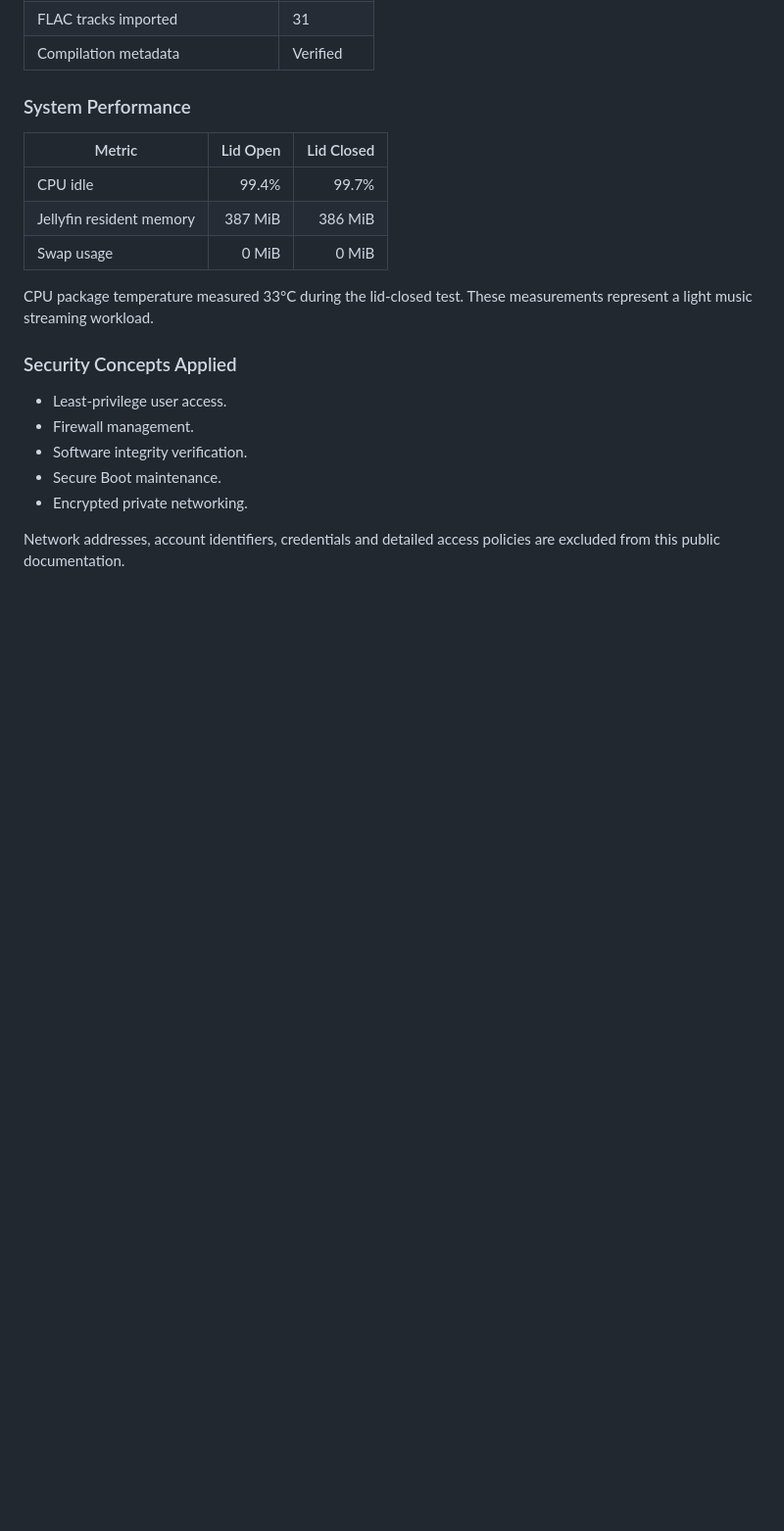
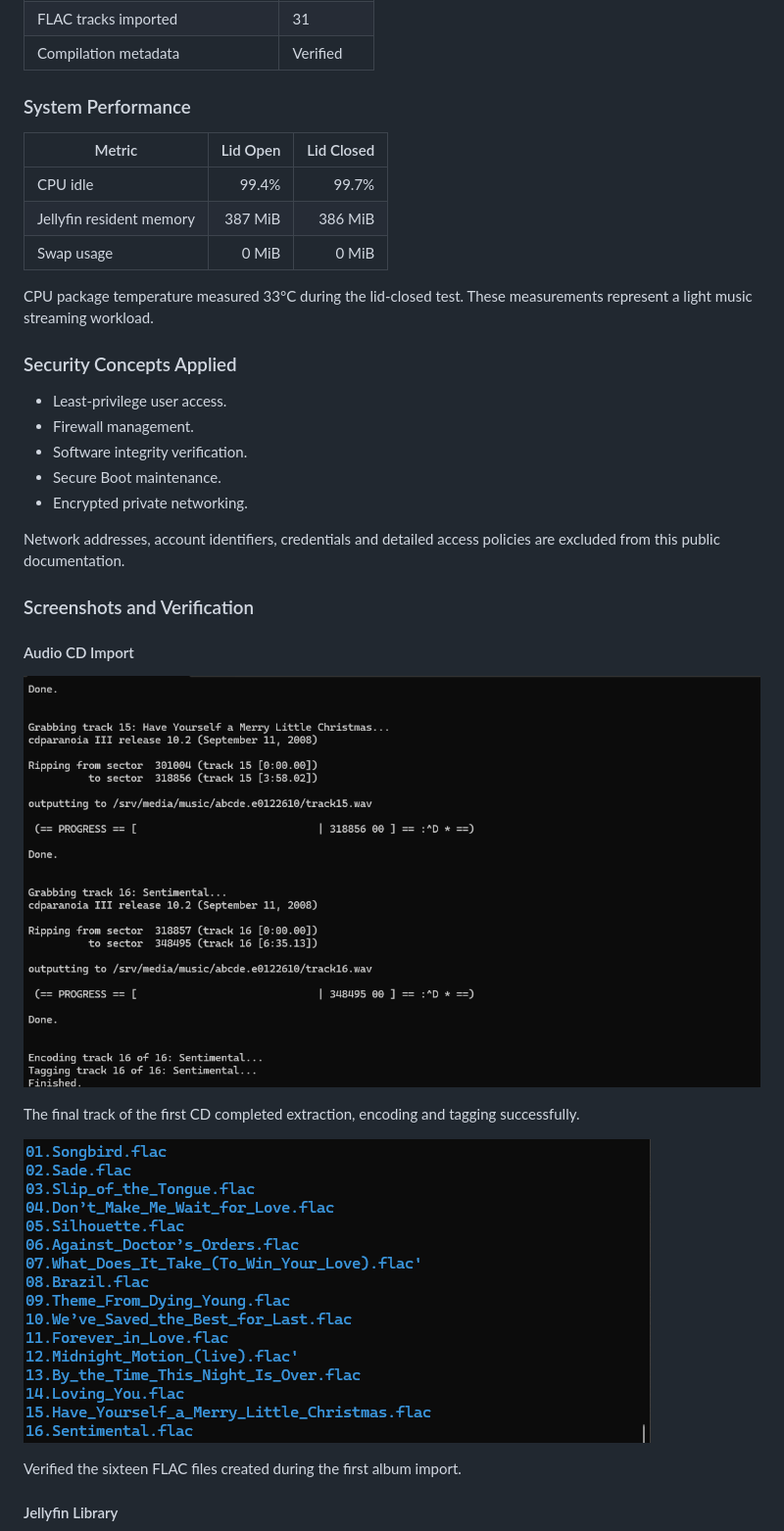
Before and after one commit to Birdie321/Home-Lab-Journey, a Markdown page: 04-Media-Server-Deployment/Day-005-Jellyfin-Deployment-and-Secure-Remote-Access.md, the part around one of its changes. Shown at 98% size. GitHub-like rendering; pictures changed too: 04-Media-Server-Deployment/images/cd-ripping-completed.png (added), 04-Media-Server-Deployment/images/flac-track-files.png (added); blank space fills up the shorter version.

Commit message:
docs: add Day 5 deployment and verification screenshots

```diff
--- a/04-Media-Server-Deployment/Day-005-Jellyfin-Deployment-and-Secure-Remote-Access.md
+++ b/04-Media-Server-Deployment/Day-005-Jellyfin-Deployment-and-Secure-Remote-Access.md
@@ -131,3 +131,17 @@ CPU package temperature measured 33°C during the lid-closed test. These measure
 
 Network addresses, account identifiers, credentials and detailed access policies are excluded from this public documentation.
 
+### Screenshots and Verification
+
+#### Audio CD Import
+
+![CD extraction, encoding and tagging completed](images/cd-ripping-completed.png)
+
+The final track of the first CD completed extraction, encoding and tagging successfully.
+
+![Sixteen FLAC track filenames](images/flac-track-files.png)
+
+Verified the sixteen FLAC files created during the first album import.
+
+#### Jellyfin Library
+
```
Also changed, not shown: other parts of 04-Media-Server-Deployment/Day-005-Jellyfin-Deployment-and-Secure-Remote-Access.md (+20 -0 lines), 04-Media-Server-Deployment/images/cpu-temperature.png (added), 04-Media-Server-Deployment/images/jellyfin-music-library.png (added), 04-Media-Server-Deployment/images/lid-closed-resource-usage.png (added), 04-Media-Server-Deployment/images/remote-access-over-5g.png (added).
